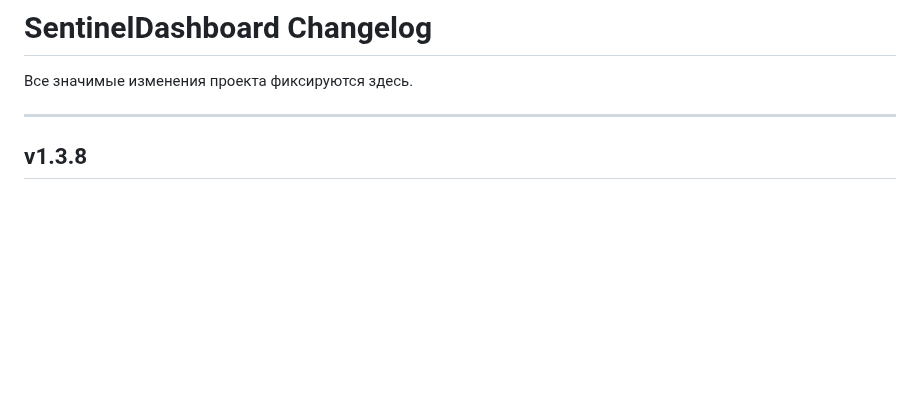
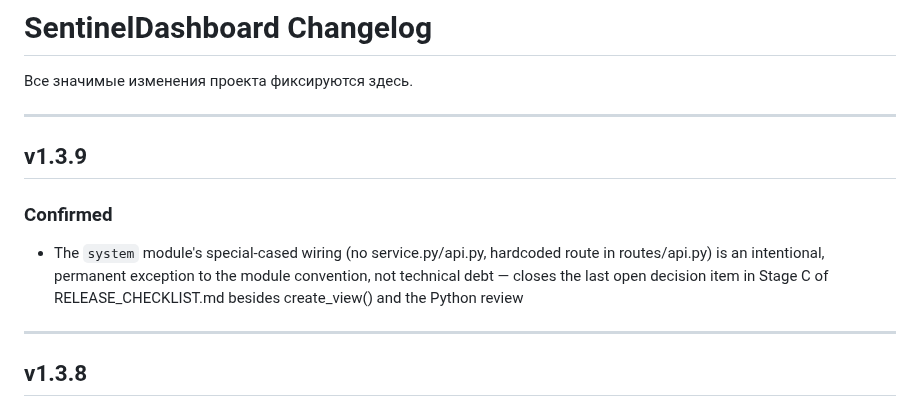
Before and after one commit to Sonnik73/SentinelDashboard, a Markdown page: CHANGELOG.md, the part around the change. GitHub-like rendering; blank space fills up the shorter version.

Commit message:
v1.3.9 Update CHANGELOG

```diff
--- a/CHANGELOG.md
+++ b/CHANGELOG.md
@@ -1,6 +1,13 @@
 # SentinelDashboard Changelog
 
 Все значимые изменения проекта фиксируются здесь.
+
+---
+
+## v1.3.9
+
+### Confirmed
+- The `system` module's special-cased wiring (no service.py/api.py, hardcoded route in routes/api.py) is an intentional, permanent exception to the module convention, not technical debt — closes the last open decision item in Stage C of RELEASE_CHECKLIST.md besides create_view() and the Python review
 
 ---
 
```
